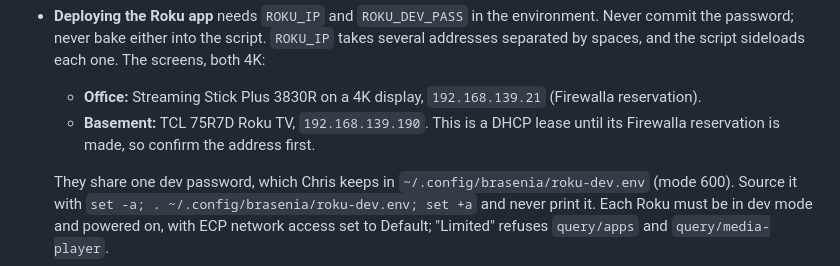
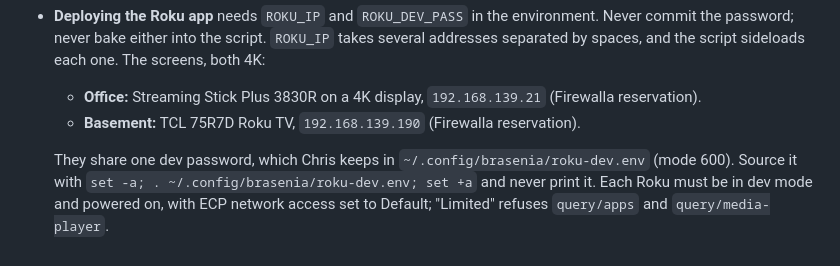
Before and after one commit to lentago/brasenia, a Markdown page: CLAUDE.md, the part around the change. Drawn GitHub-style.

Commit message:
CLAUDE.md: the basement Roku's address is now a Firewalla reservation
Co-Authored-By: Claude Opus 5.5 <noreply@anthropic.com>

```diff
--- a/CLAUDE.md
+++ b/CLAUDE.md
@@ -40,8 +40,8 @@ change goes.
   sideloads each one. The screens, both 4K:
   - **Office:** Streaming Stick Plus 3830R on a 4K display, `192.168.139.21`
     (Firewalla reservation).
-  - **Basement:** TCL 75R7D Roku TV, `192.168.139.190`. This is a DHCP lease
-    until its Firewalla reservation is made, so confirm the address first.
+  - **Basement:** TCL 75R7D Roku TV, `192.168.139.190` (Firewalla
+    reservation).
 
   They share one dev password, which Chris keeps in
   `~/.config/brasenia/roku-dev.env` (mode 600). Source it with
```
